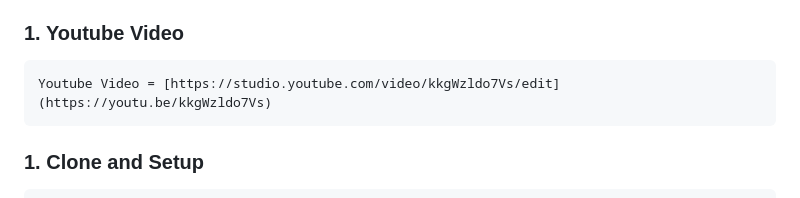
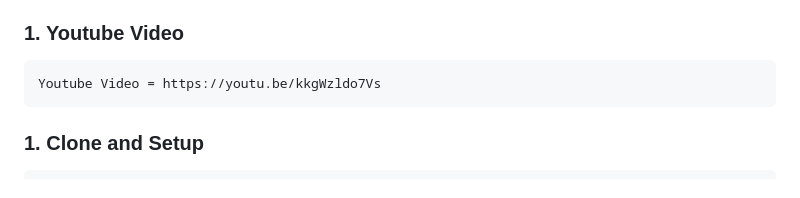
Before and after one commit to Stecie06/sound-classification-ml, a Markdown page: README.md, the part around the change. GitHub-like rendering.

Commit message:
Fix YouTube video link formatting in README
Removed markdown formatting from YouTube video link.

````diff
--- a/README.md
+++ b/README.md
@@ -20,7 +20,7 @@ This project demonstrates a complete ML pipeline for sound classification:
 ### 1. Youtube Video
 
 ```bash
-Youtube Video = [https://studio.youtube.com/video/kkgWzldo7Vs/edit](https://youtu.be/kkgWzldo7Vs)
+Youtube Video = https://youtu.be/kkgWzldo7Vs
 ```
 
 ### 1. Clone and Setup
````
